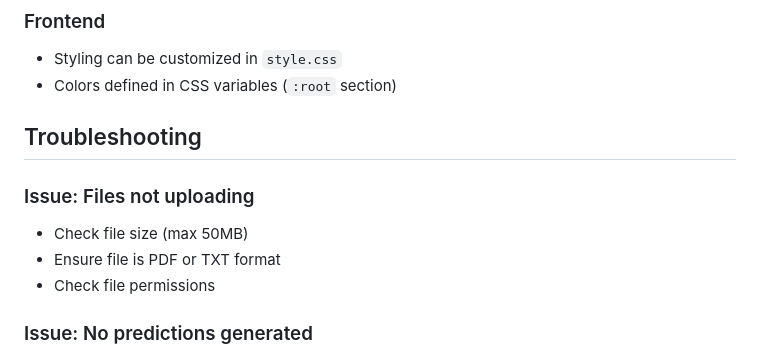
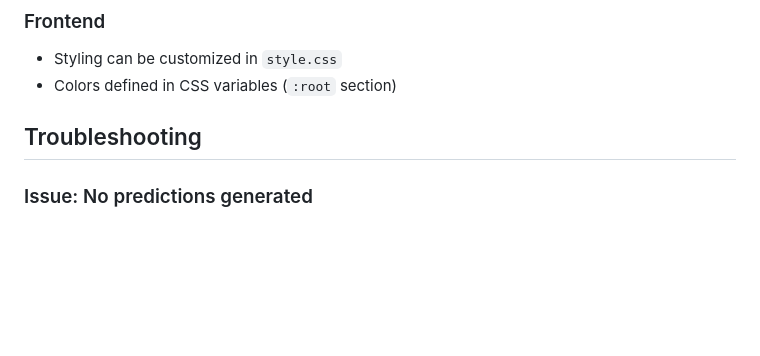
Before and after one commit to akkinyu2002/Predict, a Markdown page: README.md, the part around the change. Drawn GitHub-style; blank space fills up the shorter version.

Commit message:
Update troubleshooting section in README
Removed troubleshooting steps for file uploads.

```diff
--- a/README.md
+++ b/README.md
@@ -166,11 +166,6 @@ You can test the system with:
 
 ## Troubleshooting
 
-### Issue: Files not uploading
-- Check file size (max 50MB)
-- Ensure file is PDF or TXT format
-- Check file permissions
-
 ### Issue: No predictions generated
 - Upload at least 2-3 papers for better predictions
 - Ensure papers have consistent topic naming
```
